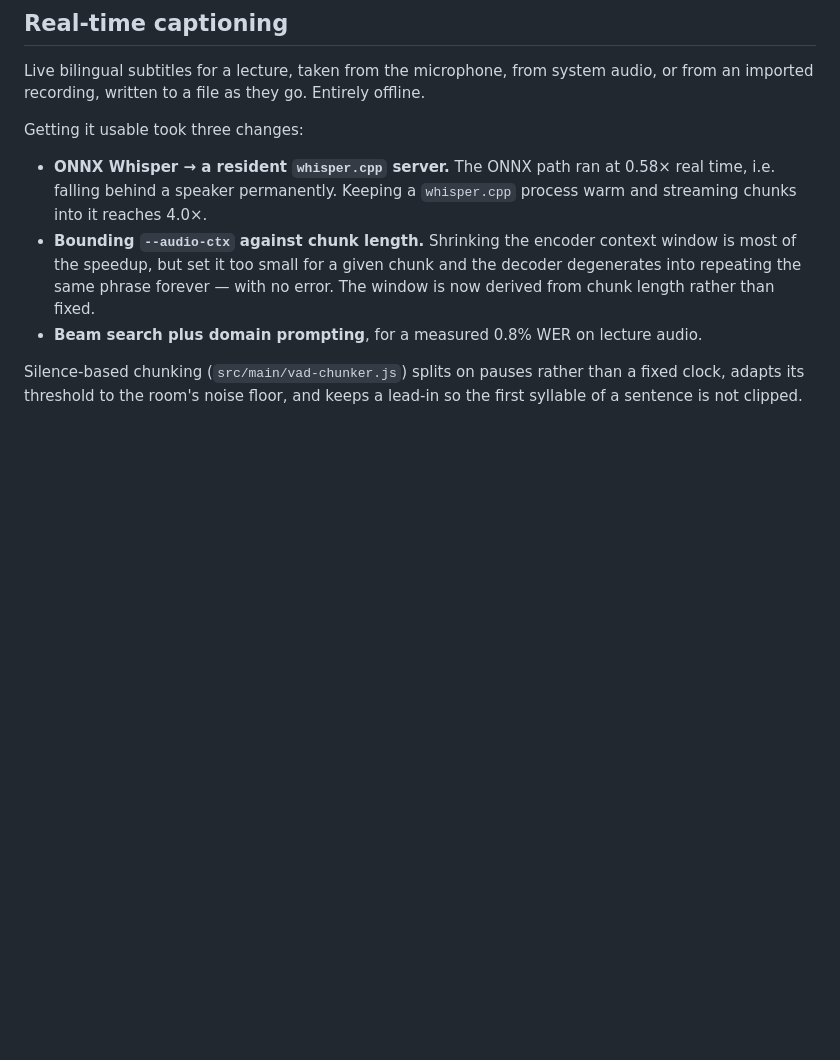
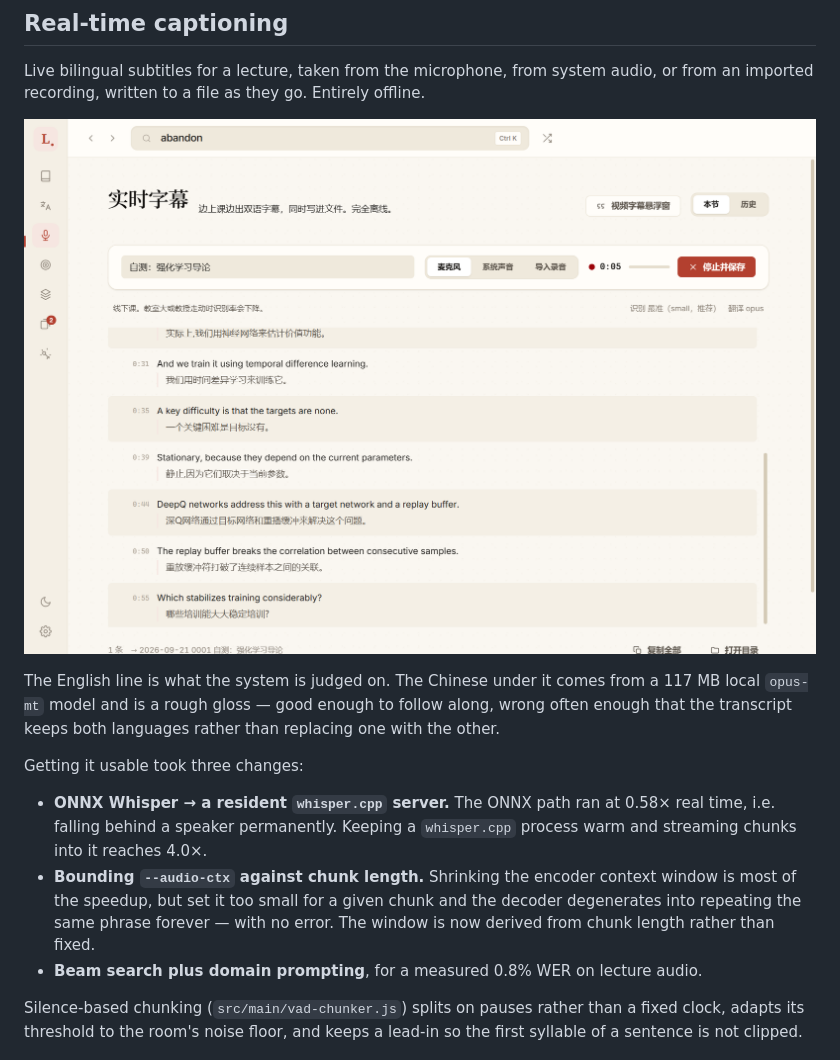
Before and after one commit to liu-x27/lexica, a Markdown page: README.md, the part around one of its changes. Rendered like a GitHub page; pictures changed too: docs/screenshots/live-captions.png (added); blank space fills up the shorter version.

```diff
--- a/README.md
+++ b/README.md
@@ -36,6 +38,13 @@ first place.
 
 Live bilingual subtitles for a lecture, taken from the microphone, from system audio, or
 from an imported recording, written to a file as they go. Entirely offline.
+
+![Live captions: timestamped English lines from whisper.cpp, Chinese under each](docs/screenshots/live-captions.png)
+
+The English line is what the system is judged on. The Chinese under it comes from a
+117 MB local `opus-mt` model and is a rough gloss — good enough to follow along, wrong
+often enough that the transcript keeps both languages rather than replacing one with the
+other.
 
 Getting it usable took three changes:
 
```
Also changed, not shown: other parts of README.md (+2 -0 lines), README.zh-CN.md (+25 -0 lines), docs/screenshots/entry.png (added).
